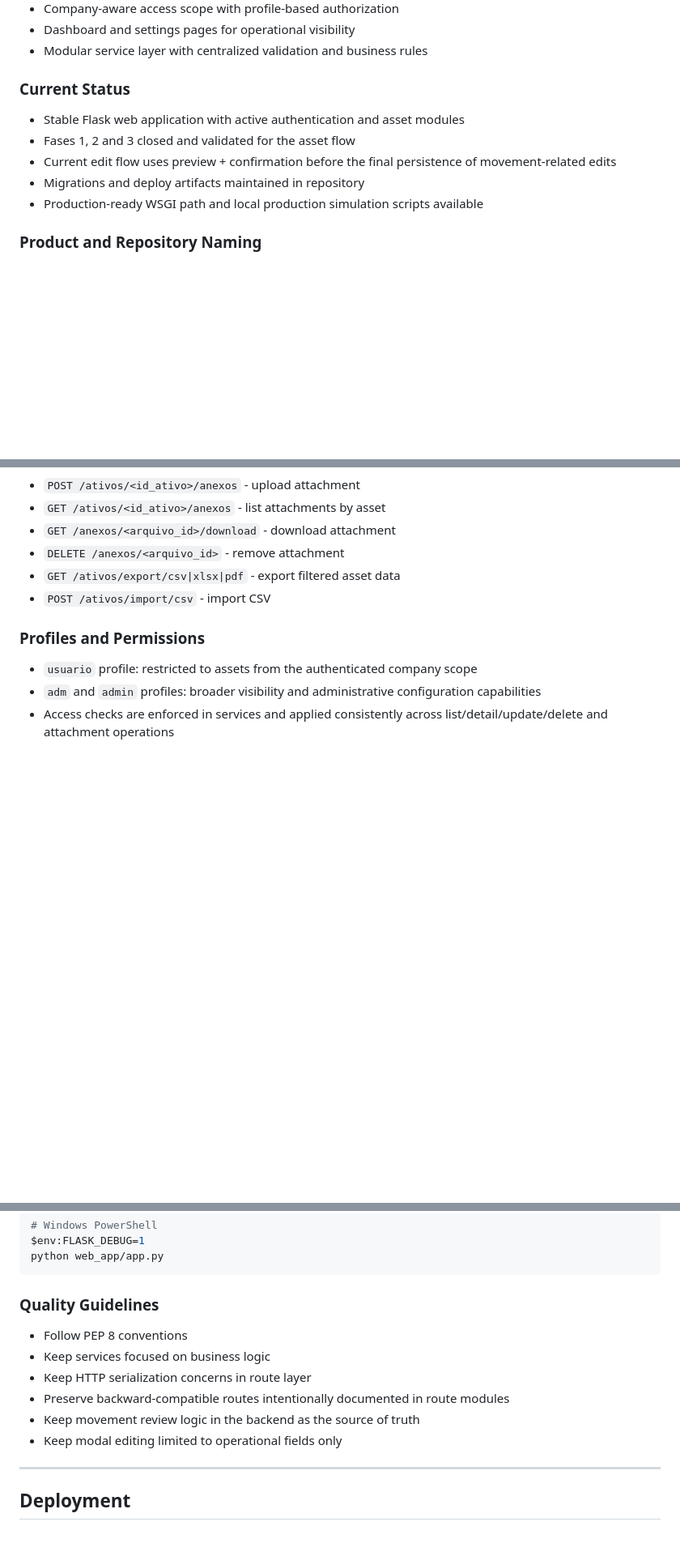
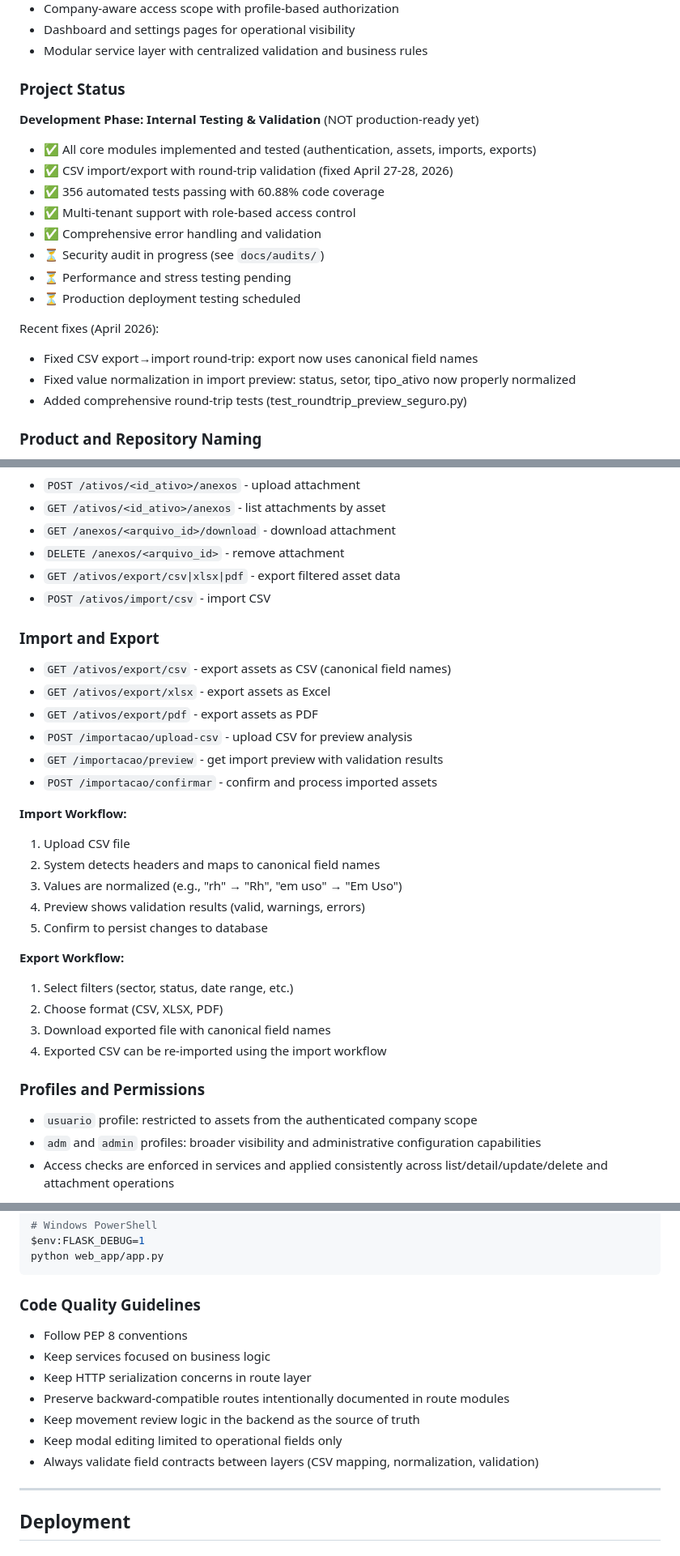
Before and after one commit to MtheusM2/controle-ativos, a Markdown page: README.md, 3 parts joined by grey strips. Shown at 81% size. Drawn GitHub-style; blank space fills up the shorter version.

````diff
--- a/README.md
+++ b/README.md
@@ -39,13 +41,23 @@
 - Dashboard and settings pages for operational visibility
 - Modular service layer with centralized validation and business rules
 
-### Current Status
+### Project Status
 
-- Stable Flask web application with active authentication and asset modules
-- Fases 1, 2 and 3 closed and validated for the asset flow
-- Current edit flow uses preview + confirmation before the final persistence of movement-related edits
-- Migrations and deploy artifacts maintained in repository
-- Production-ready WSGI path and local production simulation scripts available
+**Development Phase: Internal Testing & Validation** (NOT production-ready yet)
+
+- ✅ All core modules implemented and tested (authentication, assets, imports, exports)
+- ✅ CSV import/export with round-trip validation (fixed April 27-28, 2026)
+- ✅ 356 automated tests passing with 60.88% code coverage
+- ✅ Multi-tenant support with role-based access control
+- ✅ Comprehensive error handling and validation
+- ⏳ Security audit in progress (see `docs/audits/`)
+- ⏳ Performance and stress testing pending
+- ⏳ Production deployment testing scheduled
+
+Recent fixes (April 2026):
+- Fixed CSV export→import round-trip: export now uses canonical field names
+- Fixed value normalization in import preview: status, setor, tipo_ativo now properly normalized
+- Added comprehensive round-trip tests (test_roundtrip_preview_seguro.py)
 
 ### Product and Repository Naming
 
@@ -216,6 +228,28 @@ Notes:
 - `GET /ativos/export/csv|xlsx|pdf` - export filtered asset data
 - `POST /ativos/import/csv` - import CSV
 
+### Import and Export
+
+- `GET /ativos/export/csv` - export assets as CSV (canonical field names)
+- `GET /ativos/export/xlsx` - export assets as Excel
+- `GET /ativos/export/pdf` - export assets as PDF
+- `POST /importacao/upload-csv` - upload CSV for preview analysis
+- `GET /importacao/preview` - get import preview with validation results
+- `POST /importacao/confirmar` - confirm and process imported assets
+
+**Import Workflow:**
+1. Upload CSV file
+2. System detects headers and maps to canonical field names
+3. Values are normalized (e.g., "rh" → "Rh", "em uso" → "Em Uso")
+4. Preview shows validation results (valid, warnings, errors)
+5. Confirm to persist changes to database
+
+**Export Workflow:**
+1. Select filters (sector, status, date range, etc.)
+2. Choose format (CSV, XLSX, PDF)
+3. Download exported file with canonical field names
+4. Exported CSV can be re-imported using the import workflow
+
 ### Profiles and Permissions
 
 - `usuario` profile: restricted to assets from the authenticated company scope
@@ -270,7 +351,7 @@ $env:FLASK_DEBUG=1
 python web_app/app.py
 ```
 
-### Quality Guidelines
+### Code Quality Guidelines
 
 - Follow PEP 8 conventions
 - Keep services focused on business logic
@@ -278,6 +359,7 @@ python web_app/app.py
 - Preserve backward-compatible routes intentionally documented in route modules
 - Keep movement review logic in the backend as the source of truth
 - Keep modal editing limited to operational fields only
+- Always validate field contracts between layers (CSV mapping, normalization, validation)
 
 ---
 
````
Also changed, not shown: other parts of README.md (+54 -5 lines).
